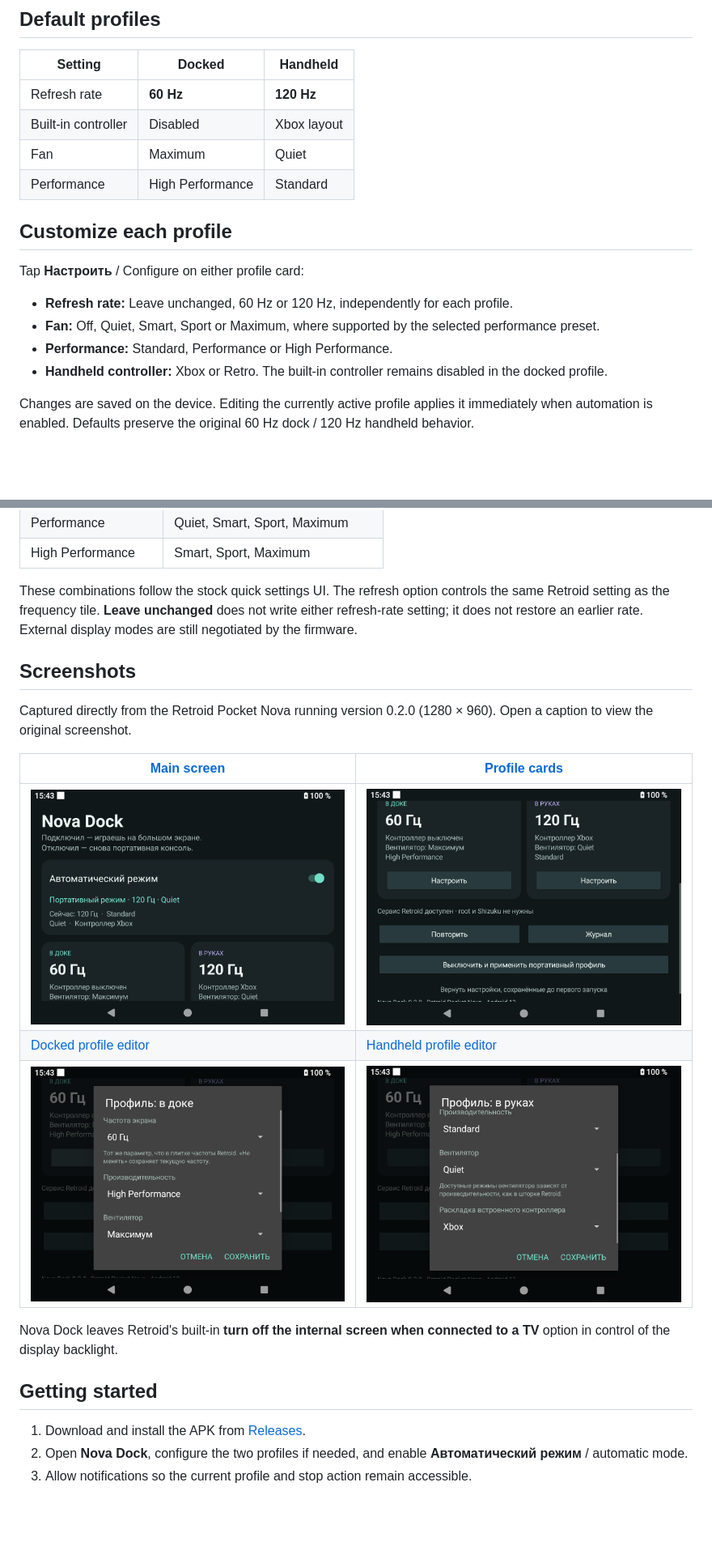
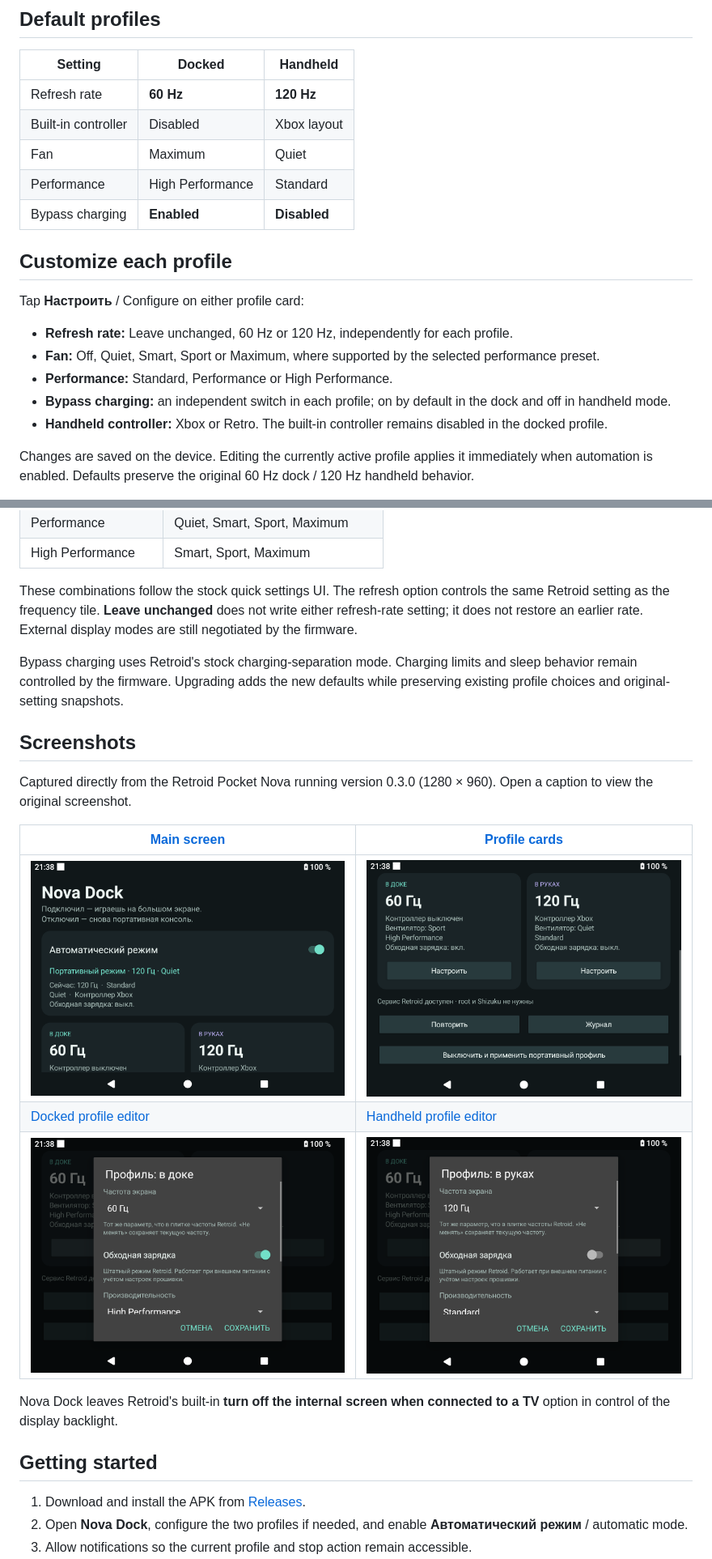
Before and after one commit to bseleng/nova-dock, a Markdown page: README.md, 2 parts joined by grey strips. Shown at 81% size. GitHub-like rendering; pictures changed too: docs/images/dock-profile.png, docs/images/handheld-profile.png, docs/images/overview.png; blank space fills up the shorter version.

```diff
--- a/README.md
+++ b/README.md
@@ -19,6 +19,7 @@ Configurable docked and handheld profiles for **Retroid Pocket Nova**. Choose th
 | Built-in controller | Disabled | Xbox layout |
 | Fan | Maximum | Quiet |
 | Performance | High Performance | Standard |
+| Bypass charging | **Enabled** | **Disabled** |
 
 ## Customize each profile
 
@@ -27,6 +28,7 @@ Tap **Настроить** / Configure on either profile card:
 - **Refresh rate:** Leave unchanged, 60 Hz or 120 Hz, independently for each profile.
 - **Fan:** Off, Quiet, Smart, Sport or Maximum, where supported by the selected performance preset.
 - **Performance:** Standard, Performance or High Performance.
+- **Bypass charging:** an independent switch in each profile; on by default in the dock and off in handheld mode.
 - **Handheld controller:** Xbox or Retro. The built-in controller remains disabled in the docked profile.
 
 Changes are saved on the device. Editing the currently active profile applies it immediately when automation is enabled. Defaults preserve the original 60 Hz dock / 120 Hz handheld behavior.
@@ -39,9 +41,11 @@ Changes are saved on the device. Editing the currently active profile applies it
 
 These combinations follow the stock quick settings UI. The refresh option controls the same Retroid setting as the frequency tile. **Leave unchanged** does not write either refresh-rate setting; it does not restore an earlier rate. External display modes are still negotiated by the firmware.
 
+Bypass charging uses Retroid's stock charging-separation mode. Charging limits and sleep behavior remain controlled by the firmware. Upgrading adds the new defaults while preserving existing profile choices and original-setting snapshots.
+
 ## Screenshots
 
-Captured directly from the Retroid Pocket Nova running version 0.2.0 (1280 × 960). Open a caption to view the original screenshot.
+Captured directly from the Retroid Pocket Nova running version 0.3.0 (1280 × 960). Open a caption to view the original screenshot.
 
 | [Main screen](docs/images/overview.png) | [Profile cards](docs/images/profiles.png) |
 |---|---|
```
Also changed, not shown: other parts of README.md (+12 -8 lines), CHANGELOG.md (+9 -0 lines), docs/README.ru.md (+13 -6 lines), 7 other files.
